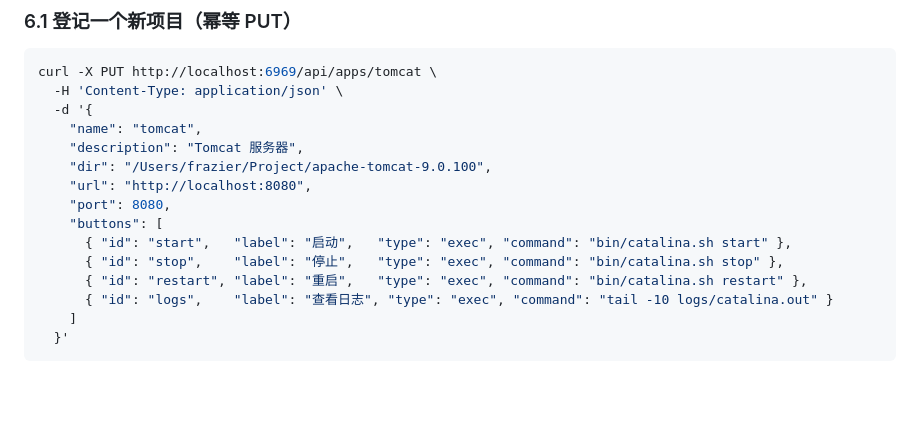
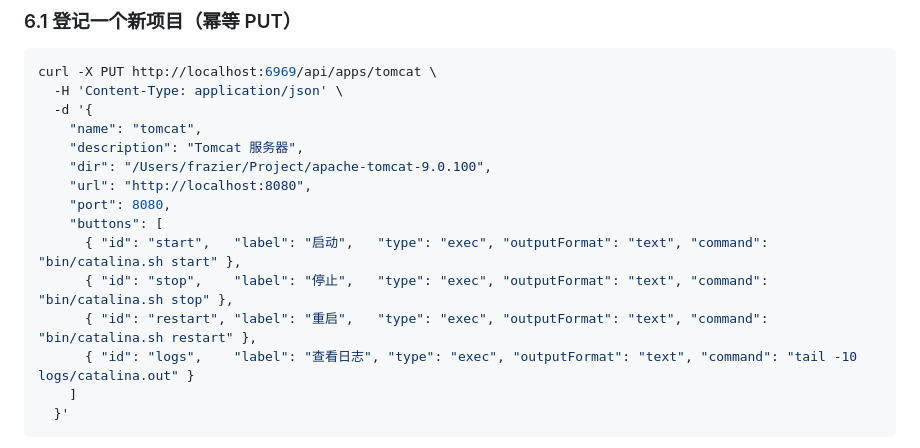
Before and after one commit to frozentearz/app-deck, a Markdown page: docs/AGENT_GUIDE.md, the part around the change. Rendered like a GitHub page; blank space fills up the shorter version.

Commit message:
docs: 在 6.1 登记新项目 cURL 示例中为所有按钮显式标明 outputFormat

````diff
--- a/docs/AGENT_GUIDE.md
+++ b/docs/AGENT_GUIDE.md
@@ -229,10 +229,10 @@ curl -X PUT http://localhost:6969/api/apps/tomcat \
     "url": "http://localhost:8080",
     "port": 8080,
     "buttons": [
-      { "id": "start",   "label": "启动",   "type": "exec", "command": "bin/catalina.sh start" },
-      { "id": "stop",    "label": "停止",   "type": "exec", "command": "bin/catalina.sh stop" },
-      { "id": "restart", "label": "重启",   "type": "exec", "command": "bin/catalina.sh restart" },
-      { "id": "logs",    "label": "查看日志", "type": "exec", "command": "tail -10 logs/catalina.out" }
+      { "id": "start",   "label": "启动",   "type": "exec", "outputFormat": "text", "command": "bin/catalina.sh start" },
+      { "id": "stop",    "label": "停止",   "type": "exec", "outputFormat": "text", "command": "bin/catalina.sh stop" },
+      { "id": "restart", "label": "重启",   "type": "exec", "outputFormat": "text", "command": "bin/catalina.sh restart" },
+      { "id": "logs",    "label": "查看日志", "type": "exec", "outputFormat": "text", "command": "tail -10 logs/catalina.out" }
     ]
   }'
 ```
````
